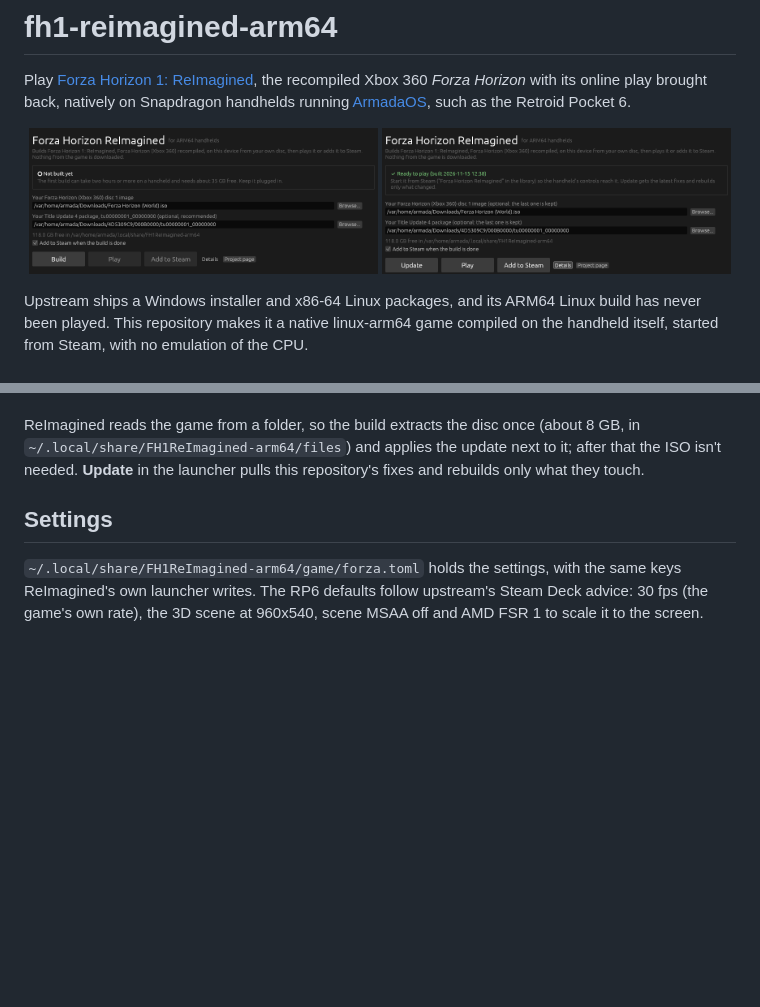
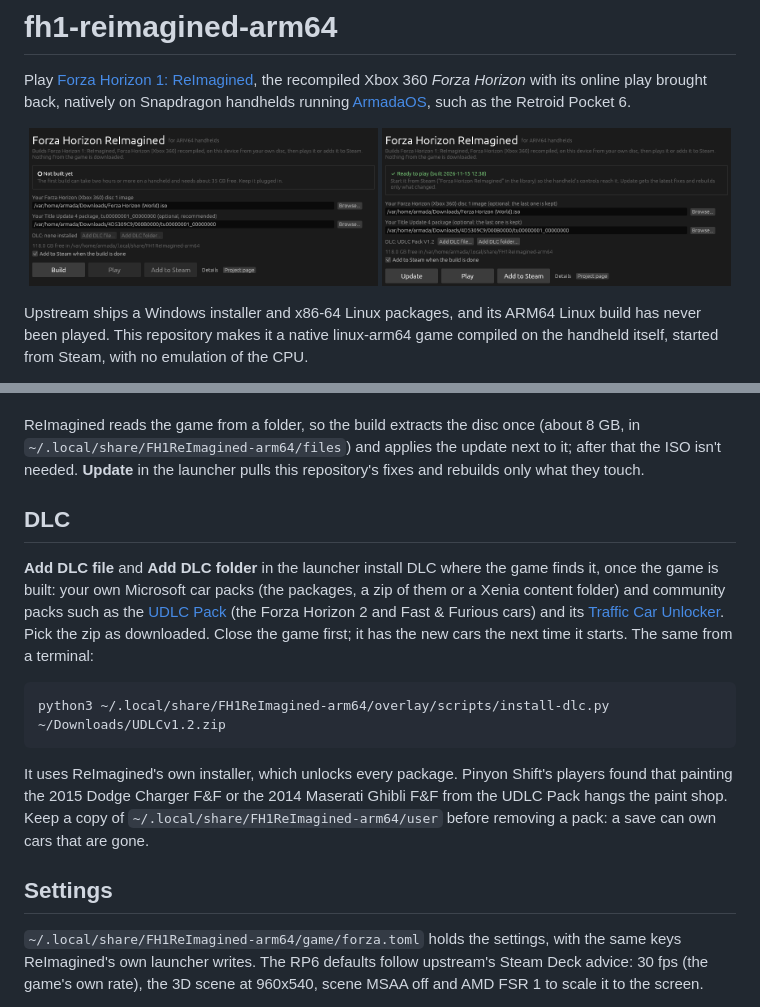
Before and after one commit to Ken5998/fh1-reimagined-arm64, a Markdown page: README.md, 2 parts joined by grey strips. Drawn GitHub-style; pictures changed too: docs/launcher-ready.png, docs/launcher-setup.png; blank space fills up the shorter version.

```diff
--- a/README.md
+++ b/README.md
@@ -42,6 +42,26 @@ ReImagined reads the game from a folder, so the build extracts the disc once
 (about 8 GB, in `~/.local/share/FH1ReImagined-arm64/files`) and applies the
 update next to it; after that the ISO isn't needed. **Update** in the
 launcher pulls this repository's fixes and rebuilds only what they touch.
+
+## DLC
+
+**Add DLC file** and **Add DLC folder** in the launcher install DLC where the
+game finds it, once the game is built: your own Microsoft car packs (the
+packages, a zip of them or a Xenia content folder) and community packs such as
+the [UDLC Pack](https://www.moddb.com/mods/forza-horizon-udlc-pack/downloads/udlcv12)
+(the Forza Horizon 2 and Fast & Furious cars) and its
+[Traffic Car Unlocker](https://www.moddb.com/mods/forza-horizon-udlc-pack/downloads/udlc-traffic-car-unlocker).
+Pick the zip as downloaded. Close the game first; it has the new cars the next
+time it starts. The same from a terminal:
+
+    python3 ~/.local/share/FH1ReImagined-arm64/overlay/scripts/install-dlc.py ~/Downloads/UDLCv1.2.zip
+
+It uses ReImagined's own installer, which unlocks every package. Pinyon
+Shift's players
+found that painting the 2015 Dodge Charger F&F or the 2014 Maserati Ghibli F&F
+from the UDLC Pack hangs the paint shop. Keep a copy of
+`~/.local/share/FH1ReImagined-arm64/user` before removing a pack: a save can
+own cars that are gone.
 
 ## Settings
 
```
Also changed, not shown: other parts of README.md (+1 -1 lines), 7 other files.
